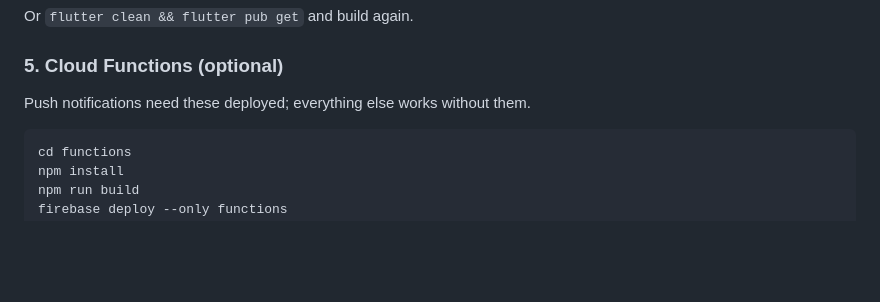
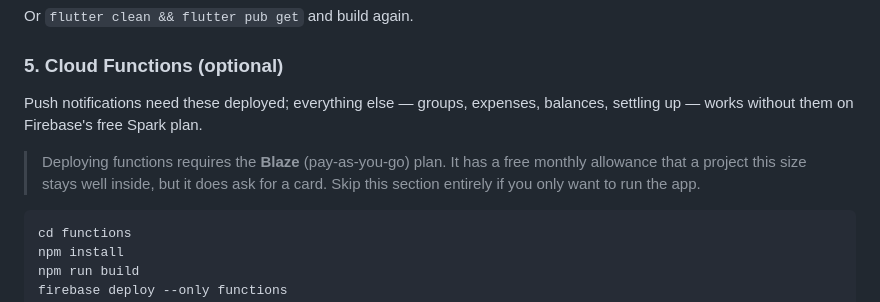
Before and after one commit to burakSahinkaya/circlio-split-bills, a Markdown page: README.md, the part around the change. Drawn GitHub-style; folded sections open; blank space fills up the shorter version.

Commit message:
Say that Cloud Functions need the Blaze plan
Someone following the setup on the free tier would otherwise reach the deploy
step and hit a paywall with no warning. The app itself does not need it.

````diff
--- a/README.md
+++ b/README.md
@@ -209,7 +209,12 @@ Or `flutter clean && flutter pub get` and build again.
 
 ### 5. Cloud Functions (optional)
 
-Push notifications need these deployed; everything else works without them.
+Push notifications need these deployed; everything else — groups, expenses,
+balances, settling up — works without them on Firebase's free Spark plan.
+
+> Deploying functions requires the **Blaze** (pay-as-you-go) plan. It has a free
+> monthly allowance that a project this size stays well inside, but it does ask
+> for a card. Skip this section entirely if you only want to run the app.
 
 ```bash
 cd functions
````
